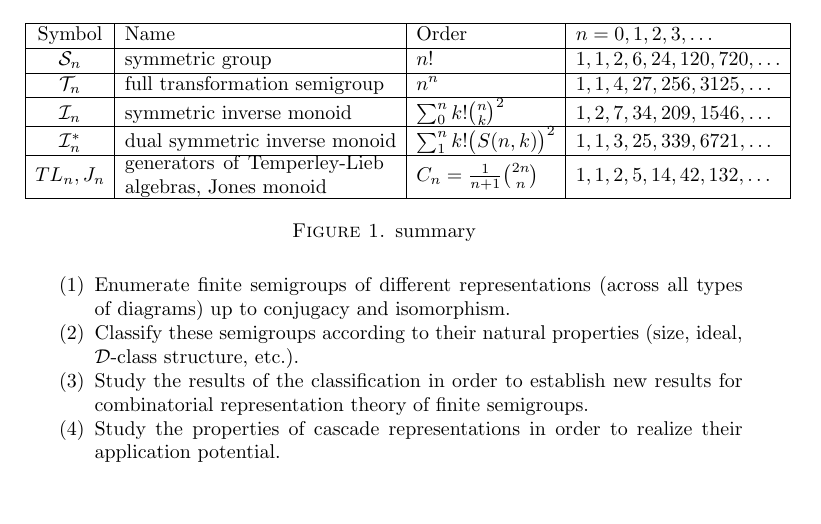
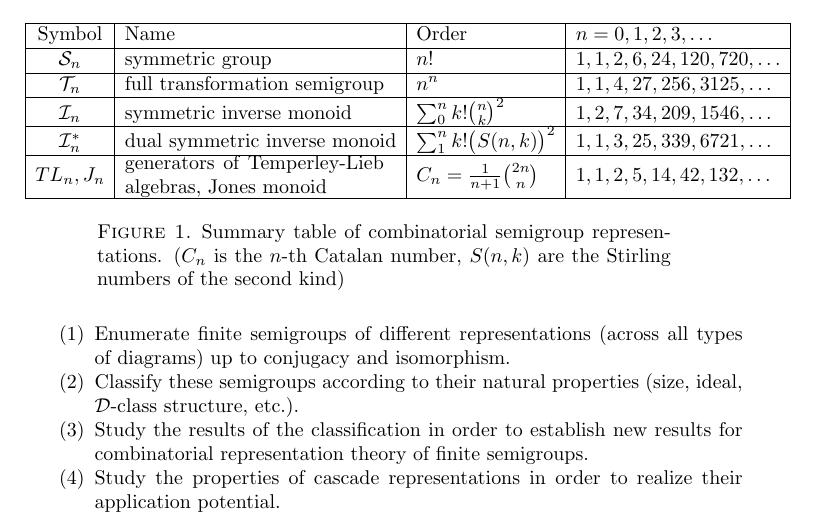
Before and after one commit to gap-packages/subsemi, a LaTeX paper (paper/proposal.tex): part of page 2 of 2, cut so that both start at the same text, the shorter picture padded with empty space. Compiled offline with pdfLaTeX.

Commit message:
caption for table

```diff
--- a/paper/proposal.tex
+++ b/paper/proposal.tex
@@ -99,7 +99,7 @@ $\I_n^*$&dual symmetric inverse monoid &$\sum_1^n k!\big(S(n, k)\big)^2$&$1, 1,
 $TL_n,J_n$ & \begin{minipage}[l]{130pt}generators of Temperley-Lieb algebras, Jones monoid\end{minipage} & $C_n=\frac{1}{n+1} {2n \choose n}$ & $1,1,2,5,14,42, 132,\ldots$\\
 \hline
 \end{tabular}
-\caption{summary}
+\caption{Summary table of combinatorial semigroup representations. ($C_n$ is the $n$-th Catalan number, $S(n,k)$ are the Stirling numbers of the second kind)}
 \end{figure}
 
 \begin{enumerate}
```
